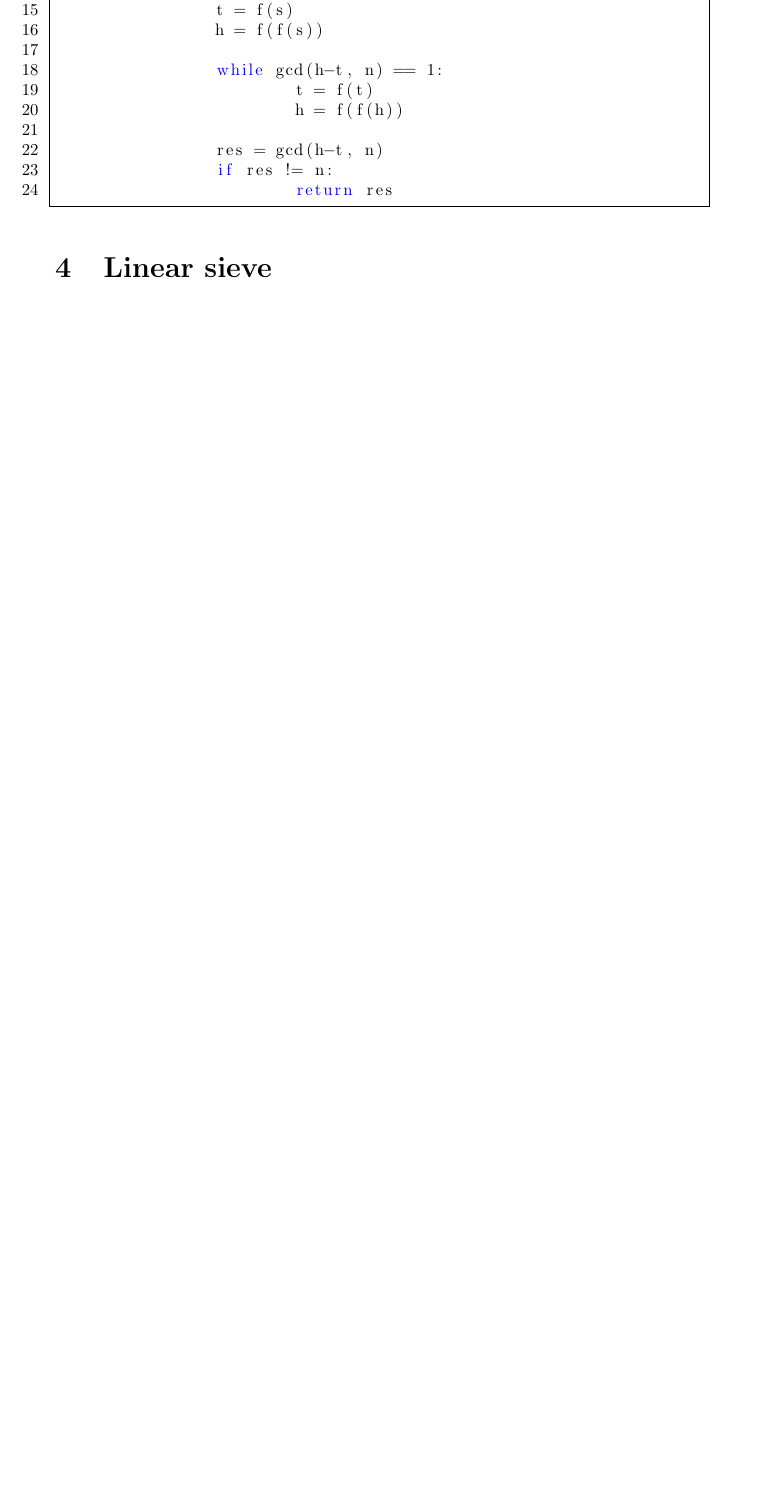
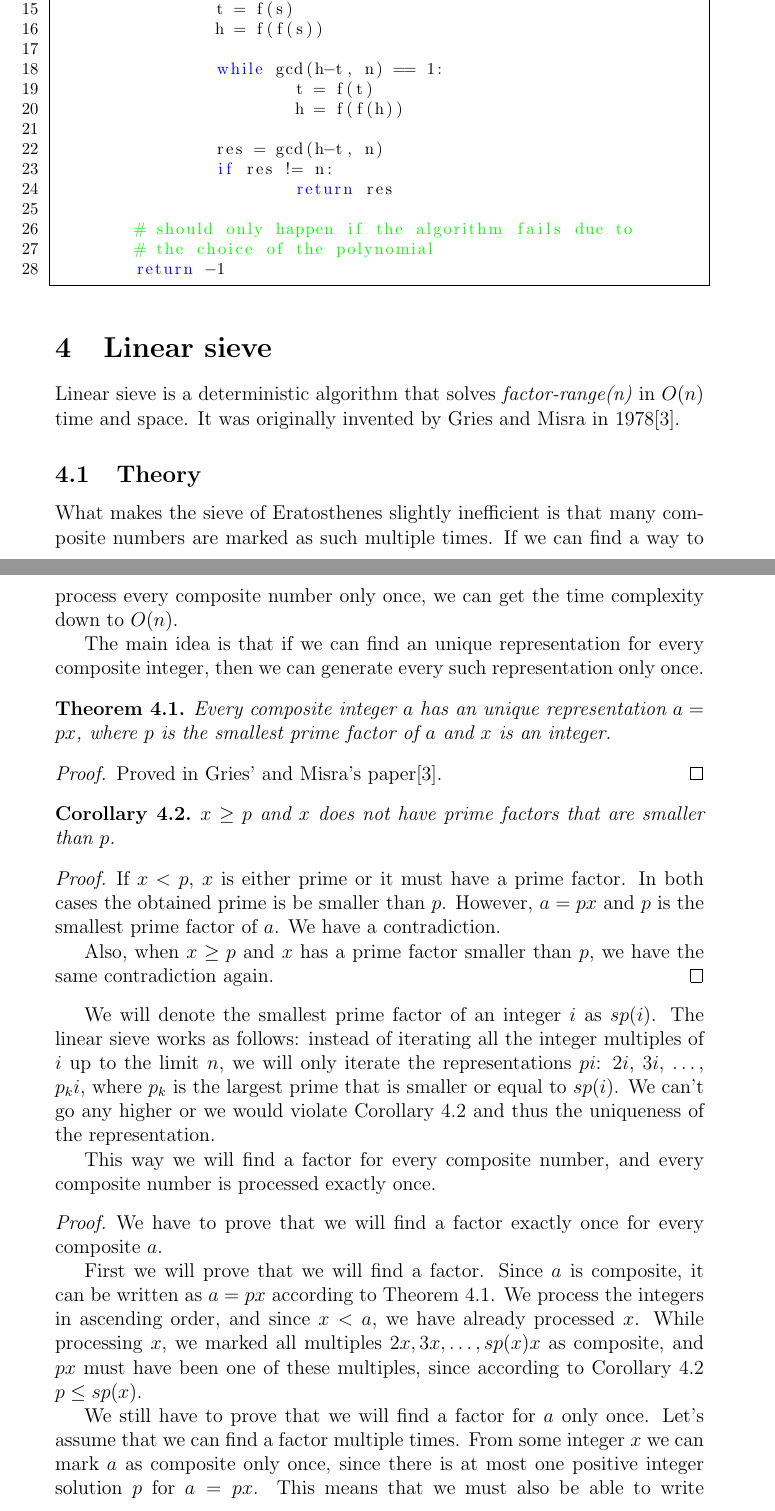
Before and after one commit to Mistrator/integer-factorization, a LaTeX document (integer_factorization.tex): part of page 7 of 7 before the commit and two parts of pages 7 and 8 of 10 after it, the two joined at a grey line, cut so that both start at the same text, the shorter picture padded with empty space. The pictures show the PDF file integer_factorization.pdf that the author committed with the source.

Commit message:
Prove the correctness of the linear sieve

```diff
--- a/integer_factorization.tex
+++ b/integer_factorization.tex
@@ -202,3 +205,45 @@ There are some points that are important to notice.
 
 \section {Linear sieve}
 
+Linear sieve is a deterministic algorithm that solves \textit{factor-range(n)} in $O(n)$ time and space. It was originally invented by Gries and Misra in 1978\cite{gries}.
+
+\subsection {Theory}
+
+What makes the sieve of Eratosthenes slightly inefficient is that many composite numbers are marked as such multiple times. If we can find a way to process every composite number only once, we can get the time complexity down to $O(n)$.
+
+The main idea is that if we can find an unique representation for every composite integer, then we can generate every such representation only once.
+
+\begin{thm}
+\label {thm:comprepr}
+Every composite integer $a$ has an unique representation $a = px$, where $p$ is the smallest prime factor of $a$ and $x$ is an integer.
+\end{thm}
+
+\begin{proof}
+Proved in Gries' and Misra's paper\cite{gries}.
+\end{proof}
+
+\begin{cor}
+\label {cor:pflimit}
+$x \geq p$ and $x$ does not have prime factors that are smaller than $p$.
+\end{cor}
+
+\begin{proof}
+If $x < p$, $x$ is either prime or it must have a prime factor. In both cases the obtained prime is be smaller than $p$. However, $a = px$ and $p$ is the smallest prime factor of $a$. We have a contradiction.
+
+Also, when $x \geq p$ and $x$ has a prime factor smaller than $p$, we have the same contradiction again.
+\end{proof}
+
+We will denote the smallest prime factor of an integer $i$ as $sp(i)$. The linear sieve works as follows: instead of iterating all the integer multiples of $i$ up to the limit $n$, we will only iterate the representations $pi$: $2i$, $3i$, \dots , $p_ki$, where $p_k$ is the largest prime that is smaller or equal to $sp(i)$. We can't go any higher or we would violate Corollary \ref{cor:pflimit} and thus the uniqueness of the representation.
+
+This way we will find a factor for every composite number, and every composite number is processed exactly once.
+
+\begin{proof}
+We have to prove that we will find a factor exactly once for every composite $a$.
+
+First we will prove that we will find a factor. Since $a$ is composite, it can be written as $a = px$ according to Theorem \ref{thm:comprepr}. We process the integers in ascending order, and since $x < a$, we have already processed $x$. While processing $x$, we marked all multiples $2x, 3x, \dots, sp(x)x$ as composite, and $px$ must have been one of these multiples, since according to Corollary \ref{cor:pflimit} $p \leq sp(x)$.
+
+We still have to prove that we will find a factor for $a$ only once. Let's assume that we can find a factor multiple times. From some integer $x$ we can mark $a$ as composite only once, since there is at most one positive integer solution $p$ for $a = px$. This means that we must also be able to write $a$ as $a = p'x'$ for some $x' \neq x$. However, according to Theorem \ref{thm:comprepr} the representation $a = px$ is unique, and thus we have a contradiction.
+\end{proof}
+
+\begin{algo} (Linear sieve)
+\begin{enumerate}
```
Also changed, not shown: bibliography.bib (+9 -0 lines), integer_factorization.pdf, integer_factorization.tex (27 more changed lines), 1 other file.
